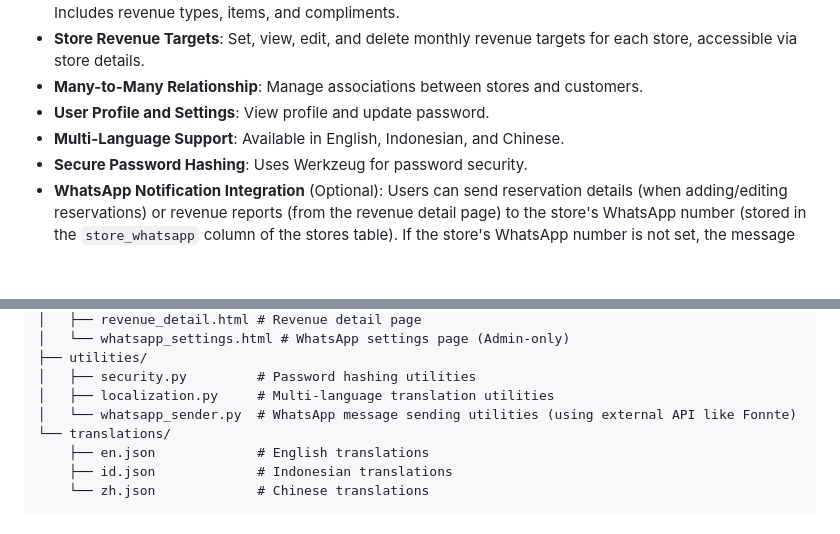
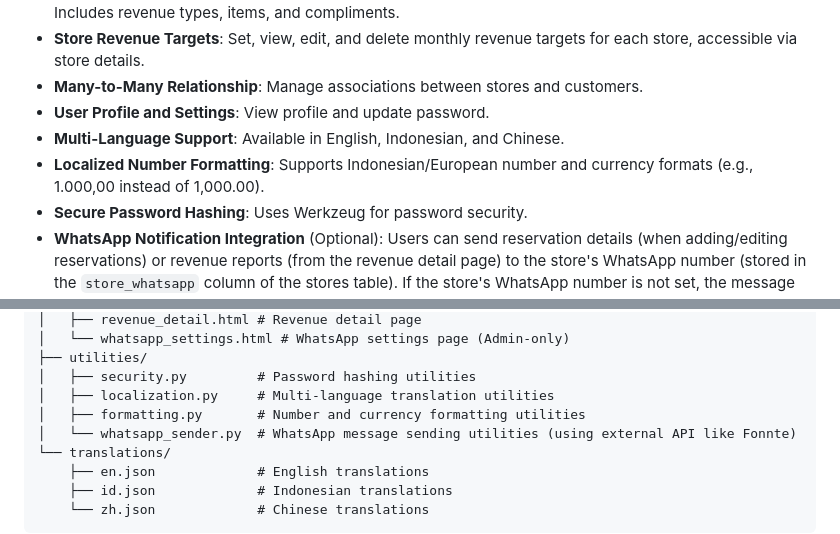
Before and after one commit to swanframe/crm, a Markdown page: README.md, 2 parts joined by grey strips. GitHub-like rendering; blank space fills up the shorter version.

Commit message:
Update README: add localized number formatting feature and new utilities/formatting.py in project structure

```diff
--- a/README.md
+++ b/README.md
@@ -28,6 +28,7 @@ A simple Customer Relationship Management (CRM) system built with Flask and Post
 - **Many-to-Many Relationship**: Manage associations between stores and customers.
 - **User Profile and Settings**: View profile and update password.
 - **Multi-Language Support**: Available in English, Indonesian, and Chinese.
+- **Localized Number Formatting**: Supports Indonesian/European number and currency formats (e.g., 1.000,00 instead of 1,000.00).
 - **Secure Password Hashing**: Uses Werkzeug for password security.
 - **WhatsApp Notification Integration** (Optional): Users can send reservation details (when adding/editing reservations) or revenue reports (from the revenue detail page) to the store's WhatsApp number (stored in the `store_whatsapp` column of the stores table). If the store's WhatsApp number is not set, the message cannot be sent. The API token (for services like Fonnte) is securely stored in the database and can only be edited by Admin users via a dedicated settings page. This feature is optional and non-essential; the application functions fully without it.
 
@@ -78,6 +79,7 @@ crm/
 ├── utilities/
 │   ├── security.py         # Password hashing utilities
 │   ├── localization.py     # Multi-language translation utilities
+│   ├── formatting.py       # Number and currency formatting utilities
 │   └── whatsapp_sender.py  # WhatsApp message sending utilities (using external API like Fonnte)
 └── translations/
     ├── en.json             # English translations
```
